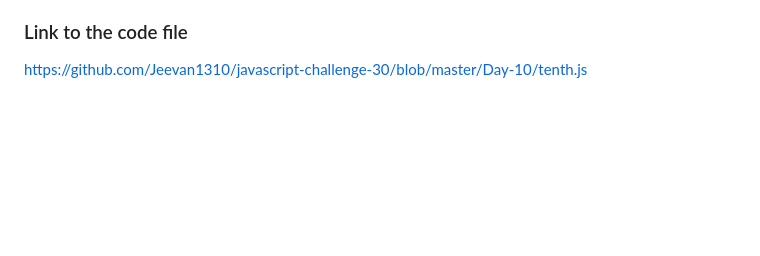
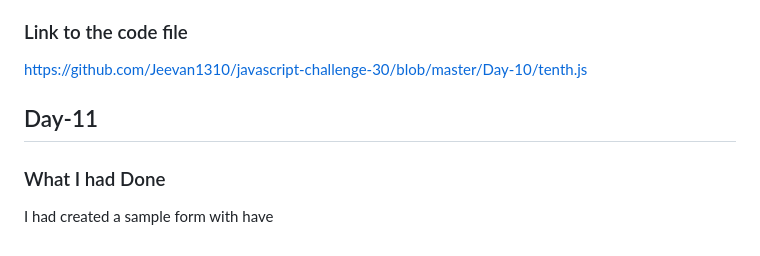
Before and after one commit to Jeevan1310/javascript-challenge-30, a Markdown page: readme.md, the part around the change. GitHub-like rendering; blank space fills up the shorter version.

```diff
--- a/readme.md
+++ b/readme.md
@@ -92,3 +92,8 @@ I had created a sample navbar which responsive and also in this task i hd added
 A sample Nav Bar
 ### Link to the code file
 https://github.com/Jeevan1310/javascript-challenge-30/blob/master/Day-10/tenth.js
+
+## Day-11
+
+### What I had Done
+I had created a sample form with have
```
